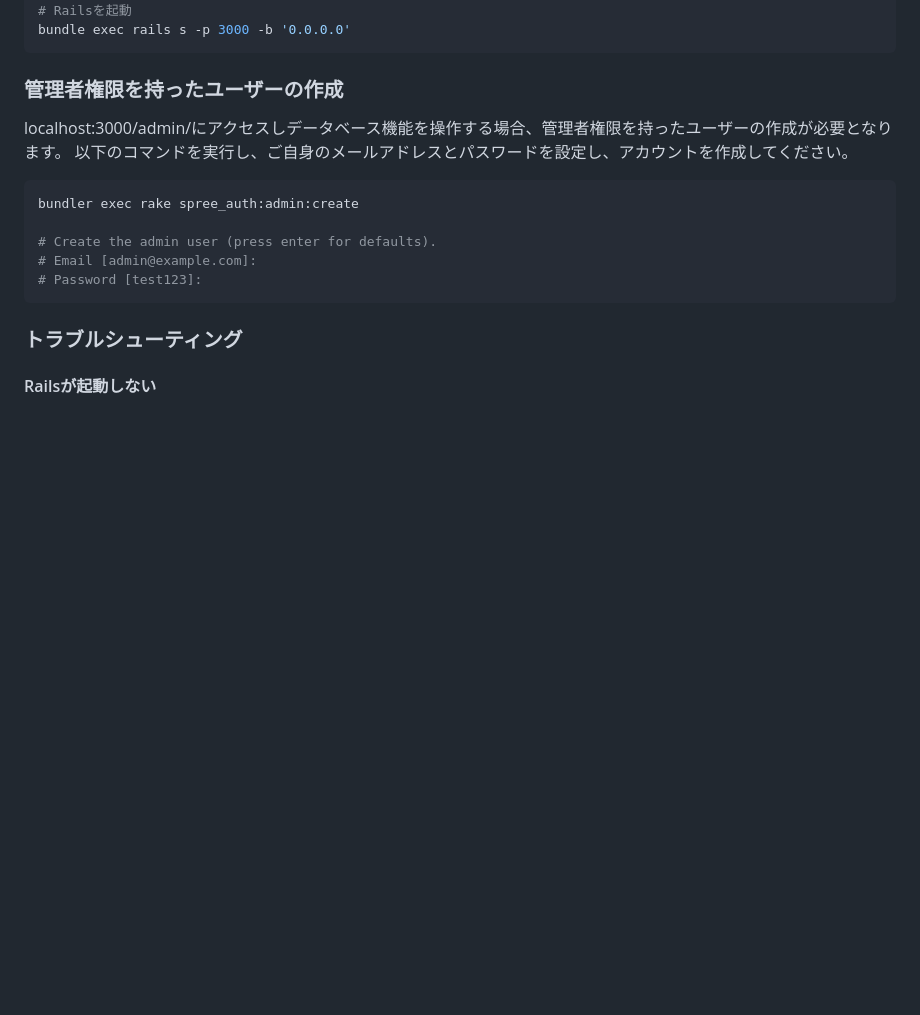
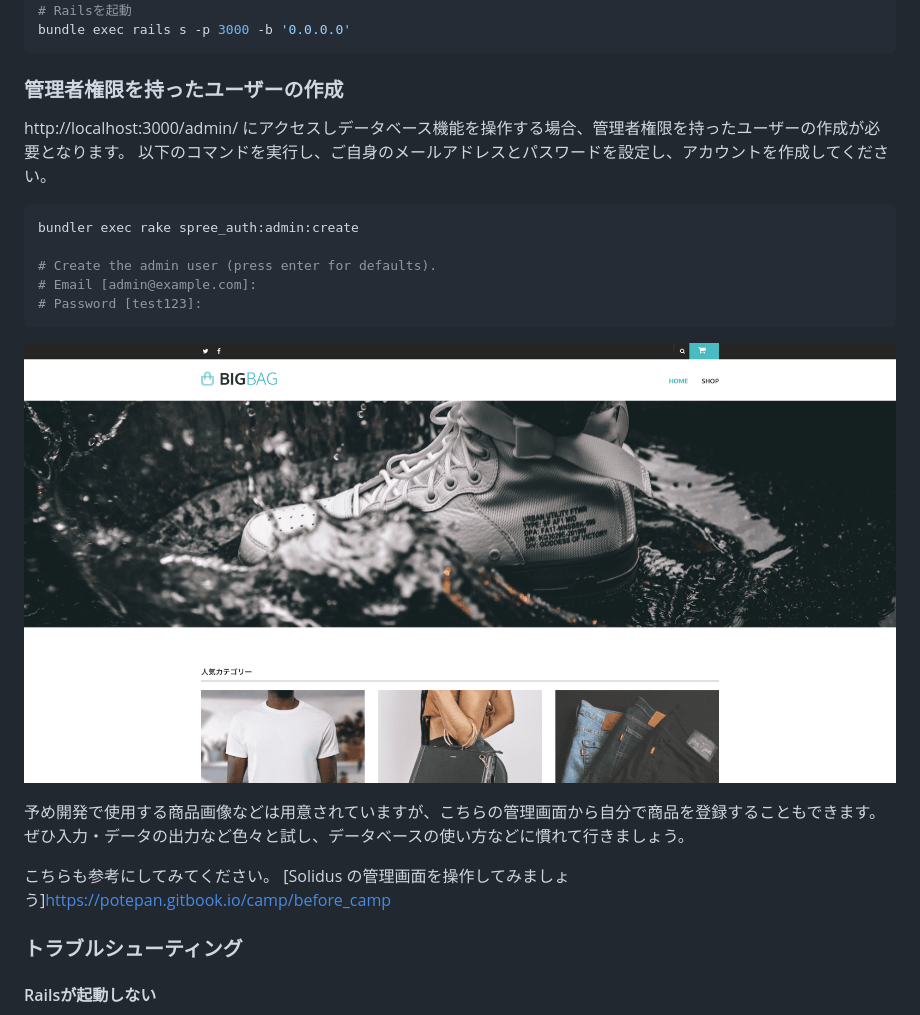
Before and after one commit to katojio/potepan_solidus_app, a Markdown page: README.md, the part around the change. Rendered like a GitHub page; blank space fills up the shorter version.

Commit message:
README.md : 管理者画面キャプチャ追加

````diff
--- a/README.md
+++ b/README.md
@@ -90,7 +90,7 @@ docker-compose exec potepanec bash
 bundle exec rails s -p 3000 -b '0.0.0.0'
 ```
 ### 管理者権限を持ったユーザーの作成
-localhost:3000/admin/にアクセスしデータベース機能を操作する場合、管理者権限を持ったユーザーの作成が必要となります。
+http://localhost:3000/admin/ にアクセスしデータベース機能を操作する場合、管理者権限を持ったユーザーの作成が必要となります。
 以下のコマンドを実行し、ご自身のメールアドレスとパスワードを設定し、アカウントを作成してください。
 
 ```bash
@@ -100,6 +100,13 @@ bundler exec rake spree_auth:admin:create
 # Email [admin@example.com]:
 # Password [test123]:
 ```
+![管理者画面 : 商品一覧](docs/images/installation/first_view.png "管理者画面 : 商品一覧")
+
+予め開発で使用する商品画像などは用意されていますが、こちらの管理画面から自分で商品を登録することもできます。
+ぜひ入力・データの出力など色々と試し、データベースの使い方などに慣れて行きましょう。
+
+こちらも参考にしてみてください。
+[Solidus の管理画面を操作してみましょう]https://potepan.gitbook.io/camp/before_camp
 
 ### トラブルシューティング
 #### Railsが起動しない
````
Also changed, not shown: docs/images/installation/admin_screen.png (added).
